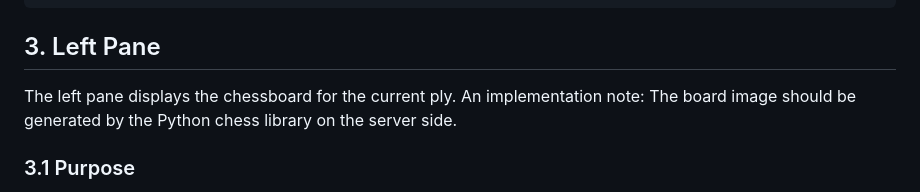
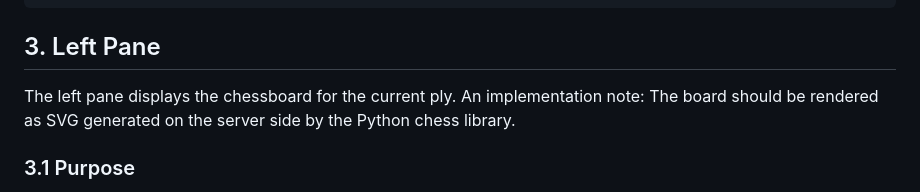
Before and after one commit to philhanna/chess-annotator, a Markdown page: docs/screen-design.md, the part around the change. Rendered like a GitHub page.

Commit message:
Clarify board rendering in screen design

```diff
--- a/docs/screen-design.md
+++ b/docs/screen-design.md
@@ -42,8 +42,8 @@ Conceptually:
 ## 3. Left Pane
 
 The left pane displays the chessboard for the current ply.
-An implementation note: The board image should be generated
-by the Python chess library on the server side.
+An implementation note: The board should be rendered as SVG generated on the
+server side by the Python chess library.
 
 ### 3.1 Purpose
 
```
